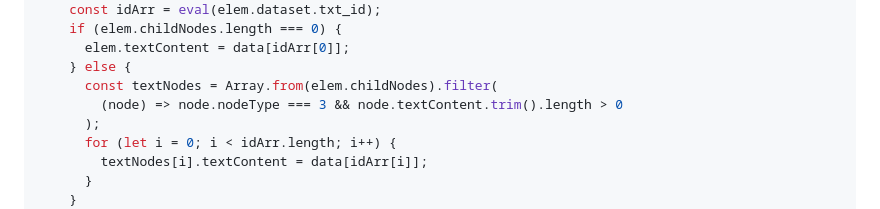
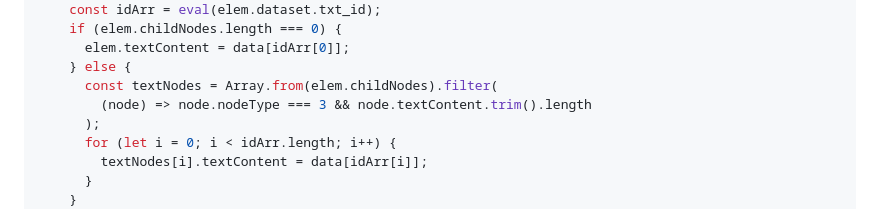
Before and after one commit to jorishr/website-text-translator, a Markdown page: README.md, the part around the change. Rendered like a GitHub page.

Commit message:
Minor correction in readme script text

```diff
--- a/README.md
+++ b/README.md
@@ -137,7 +137,7 @@ function setElementTxt(data) {
       elem.textContent = data[idArr[0]];
     } else {
       const textNodes = Array.from(elem.childNodes).filter(
-        (node) => node.nodeType === 3 && node.textContent.trim().length > 0
+        (node) => node.nodeType === 3 && node.textContent.trim().length
       );
       for (let i = 0; i < idArr.length; i++) {
         textNodes[i].textContent = data[idArr[i]];
```
